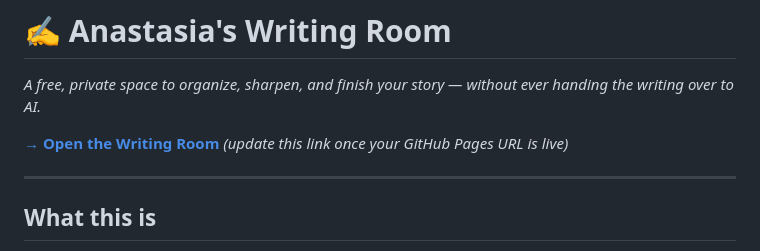
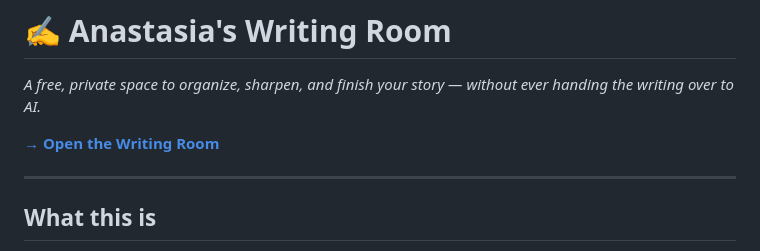
Before and after one commit to ms-amapostol/aawritingroom, a Markdown page: README.md, the part around the change. GitHub-like rendering.

Commit message:
Update README.md to remove live link instructions

```diff
--- a/README.md
+++ b/README.md
@@ -2,7 +2,7 @@
 
 *A free, private space to organize, sharpen, and finish your story — without ever handing the writing over to AI.*
 
-**[→ Open the Writing Room](https://ms-amapostol.github.io/aawritingroom/)** *(update this link once your GitHub Pages URL is live)*
+**[→ Open the Writing Room](https://ms-amapostol.github.io/aawritingroom/)**
 
 ---
 
```
